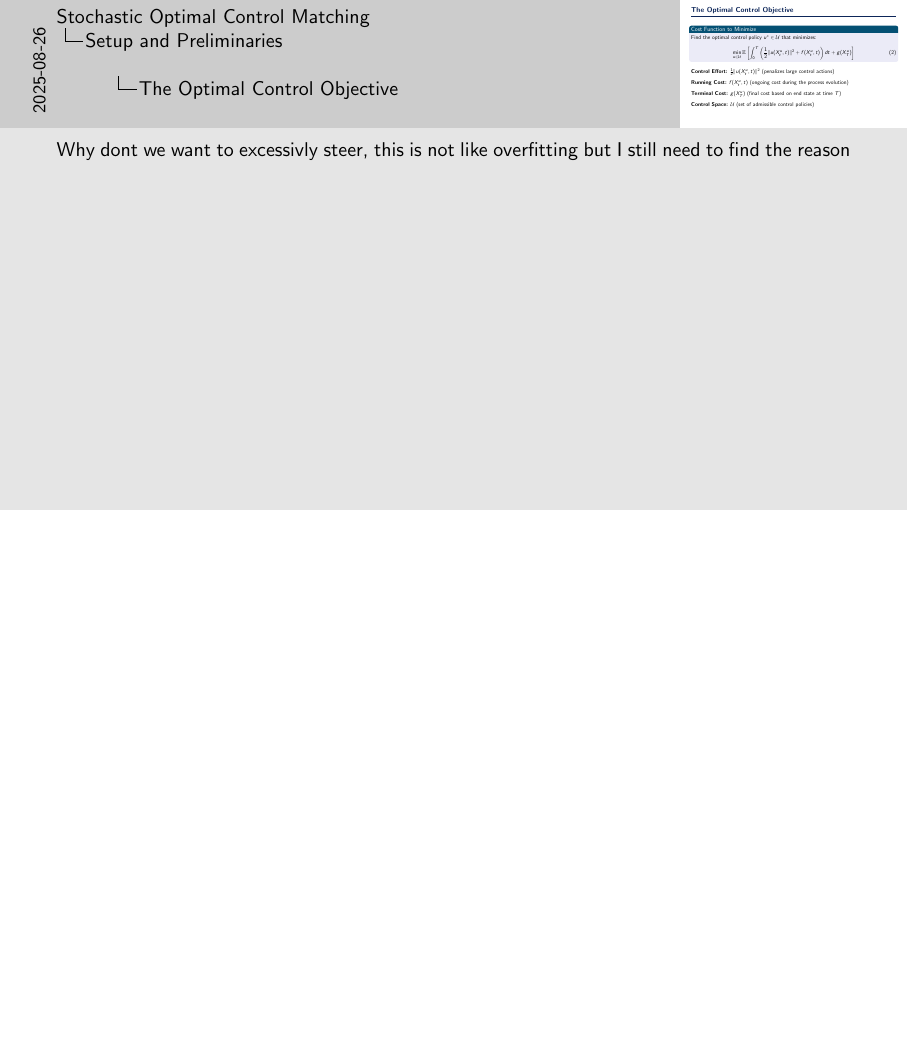
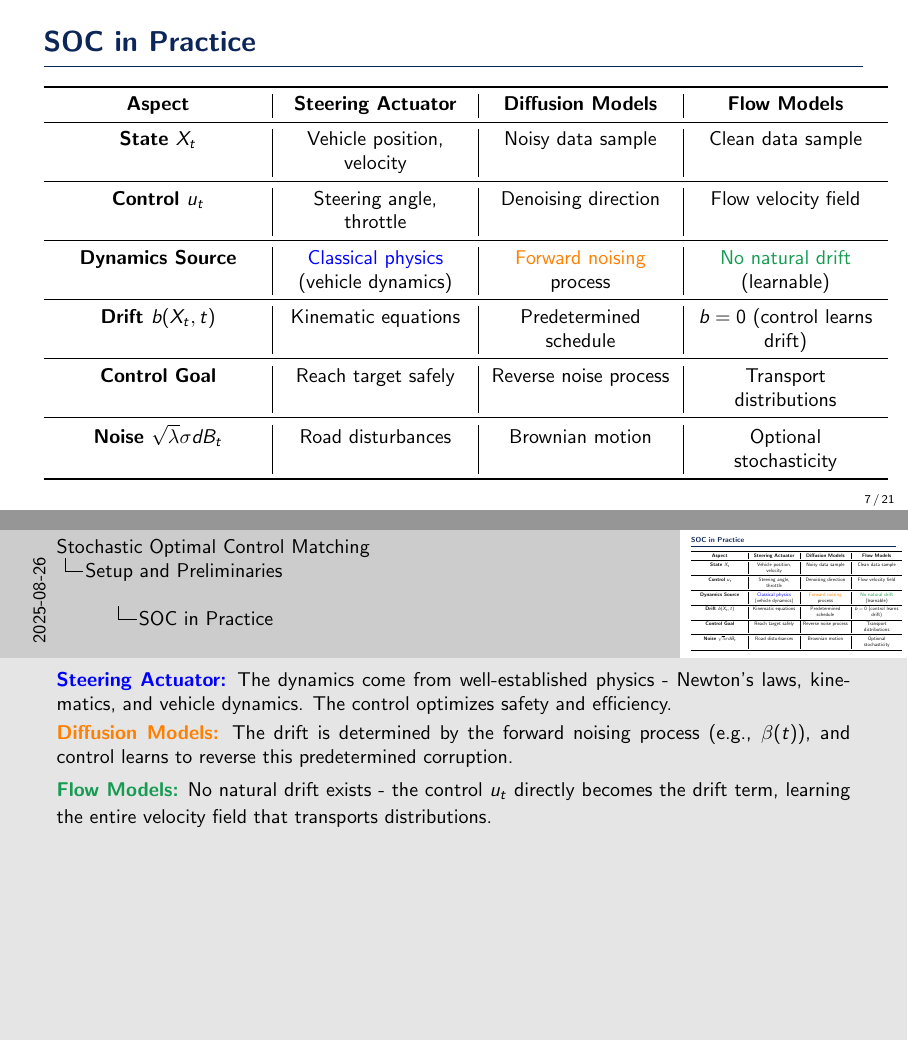
Before and after one commit to ThomasMousseau/SOCM-presentation, LaTeX slides (reports/main.tex): page 9 of 29 before the commit and pages 10 and 11 of 31 after it, the two joined at a grey line, the shorter picture padded with empty space. Compiled offline with pdfLaTeX.

Commit message:
wip: revisiting classical approach HJB

```diff
--- a/reports/main.tex
+++ b/reports/main.tex
@@ -188,13 +184,48 @@
 
     \note{
 
-    Why dont we want to excessivly steer, this is not like overfitting but I still need to find the reason
-
     }
 
-    % \begin{alertblock}{Trade-off}
-    %     The optimal control balances \textcolor{red}{minimizing costs} $f$ and $g$ while \textcolor{blue}{avoiding excessive control effort} $\|u\|^2$.
-    % \end{alertblock}
+\end{frame}
+
+\begin{frame}{SOC in Practice}
+
+    \vspace{-0.3cm}
+    \begin{table}
+        \centering
+        \small
+        \begin{tabular}{>{\centering\arraybackslash}p{0.25\textwidth}|>{\centering\arraybackslash}p{0.22\textwidth}|>{\centering\arraybackslash}p{0.22\textwidth}|>{\centering\arraybackslash}p{0.22\textwidth}}
+            \toprule
+            \textbf{Aspect} & \textbf{Steering Actuator} & \textbf{Diffusion Models} & \textbf{Flow Models} \\
+            \midrule
+            \textbf{State $X_t$} & Vehicle position, velocity & Noisy data sample & Clean data sample \\
+            \midrule
+            \textbf{Control $u_t$} & Steering angle, throttle & Denoising direction & Flow velocity field \\
+            \midrule
+            \textbf{Dynamics Source} & \textcolor{blue}{Classical physics} (vehicle dynamics) & \textcolor{orange}{Forward noising} process & \textcolor{ForestGreen}{No natural drift} (learnable) \\
+            \midrule
+            \textbf{Drift $b(X_t,t)$} & Kinematic equations & Predetermined schedule & $b = 0$ (control learns drift) \\
+            \midrule
+            \textbf{Control Goal} & Reach target safely & Reverse noise process & Transport distributions \\
+            \midrule
+            \textbf{Noise $\sqrt{\lambda}\sigma dB_t$} & Road disturbances & Brownian motion & Optional stochasticity \\
+            \bottomrule
+        \end{tabular}
+    \end{table}
+
+    \vspace{0.3cm}
+
+    \begin{alertblock}{Key Insight}
+        \textbf{Same mathematical framework, different physics:} SOC unifies vehicle control, generative modeling, and distribution transport under a single theoretical umbrella.
+    \end{alertblock}
+
+    \note{
+    \textcolor{blue}{\textbf{Steering Actuator:}} The dynamics come from well-established physics - Newton's laws, kinematics, and vehicle dynamics. The control optimizes safety and efficiency. \\
+    \vspace{0.1cm}
+    \textcolor{orange}{\textbf{Diffusion Models:}} The drift is determined by the forward noising process (e.g., $\beta(t)$), and control learns to reverse this predetermined corruption. \\
+    \vspace{0.1cm}
+    \textcolor{ForestGreen}{\textbf{Flow Models:}} No natural drift exists - the control $u_t$ directly becomes the drift term, learning the entire velocity field that transports distributions.
+    }
 \end{frame}
 
 \begin{frame}{Classic Approach to Finding Optimal Control}
```
Also changed, not shown: reports/main.pdf, reports/main.tex (4 more changed lines), 2 other files.
